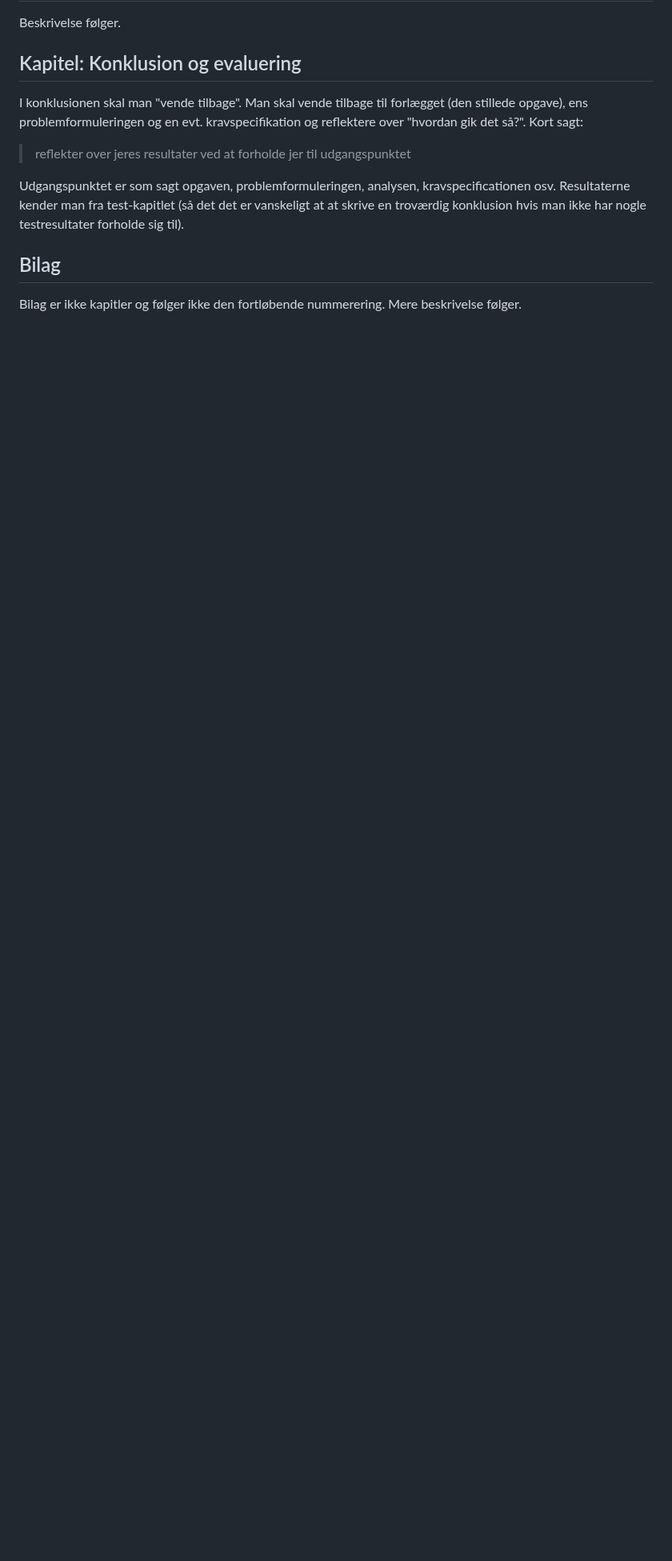
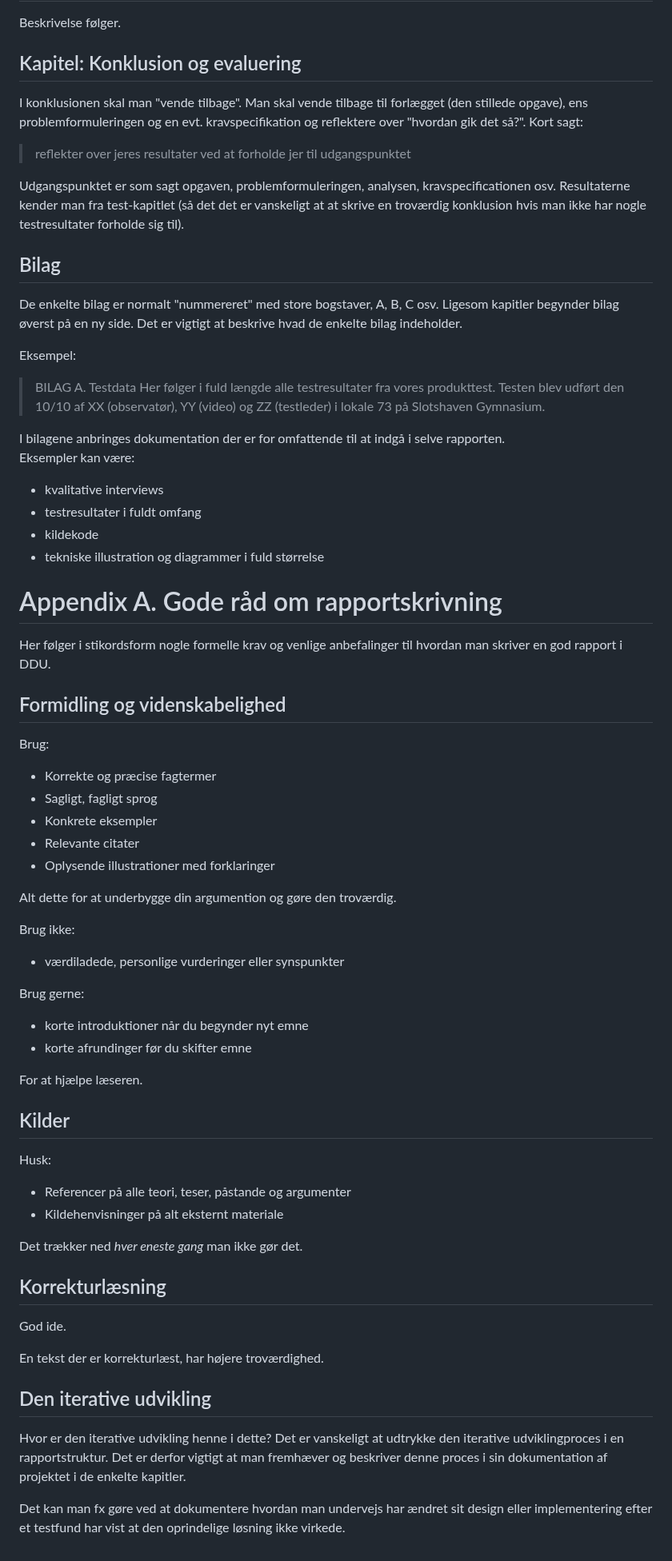
Before and after one commit to kirkby/ddu, a Markdown page: rapportskabelon.md, the part around the change. Shown at 80% size. Drawn GitHub-style; blank space fills up the shorter version.

Commit message:
Samlede dokument igen

```diff
--- a/rapportskabelon.md
+++ b/rapportskabelon.md
@@ -154,5 +154,58 @@ Udgangspunktet er som sagt opgaven, problemformuleringen, analysen, kravspecific
 Resultaterne kender man fra test-kapitlet (så det det er vanskeligt at at skrive en troværdig konklusion hvis man ikke har nogle testresultater forholde sig til).
 
 ## Bilag
-Bilag er ikke kapitler og følger ikke den fortløbende nummerering.
-Mere beskrivelse følger.
+De enkelte bilag er normalt "nummereret" med store bogstaver, A, B, C osv.
+Ligesom kapitler begynder bilag øverst på en ny side.
+Det er vigtigt at beskrive hvad de enkelte bilag indeholder.
+
+Eksempel:
+
+> BILAG A. Testdata
+> Her følger i fuld længde alle testresultater fra vores produkttest.
+> Testen blev udført den 10/10 af XX (observatør), YY (video) og ZZ (testleder) i lokale 73 på Slotshaven Gymnasium.
+
+I bilagene anbringes dokumentation der er for omfattende til at indgå i selve rapporten.
+Eksempler kan være:
+- kvalitative interviews
+- testresultater i fuldt omfang
+- kildekode
+- tekniske illustration og diagrammer i fuld størrelse
+
+# Appendix A. Gode råd om rapportskrivning
+Her følger i stikordsform nogle formelle krav og venlige anbefalinger til hvordan man skriver en god rapport i DDU.
+
+## Formidling og videnskabelighed
+Brug:
+ - Korrekte og præcise fagtermer
+ - Sagligt, fagligt sprog
+ - Konkrete eksempler
+ - Relevante citater
+ - Oplysende illustrationer med forklaringer
+
+Alt dette for at underbygge din argumention og gøre den troværdig.
+
+Brug ikke:
+ - værdiladede, personlige vurderinger eller synspunkter
+
+Brug gerne:
+ - korte introduktioner når du begynder nyt emne
+ - korte afrundinger før du skifter emne
+
+For at hjælpe læseren.
+
+## Kilder
+Husk:
+ - Referencer på alle teori, teser, påstande og argumenter
+ - Kildehenvisninger på alt eksternt materiale
+
+Det trækker ned _hver eneste gang_ man ikke gør det.
+
+## Korrekturlæsning
+God ide.
+
+En tekst der er korrekturlæst, har højere troværdighed.
+
+## Den iterative udvikling
+Hvor er den iterative udvikling henne i dette? Det er vanskeligt at udtrykke den iterative udviklingproces i en rapportstruktur. Det er derfor vigtigt at man fremhæver og beskriver denne proces i sin dokumentation af projektet i de enkelte kapitler.
+
+Det kan man fx gøre ved at dokumentere hvordan man undervejs har ændret sit design eller implementering efter et testfund har vist at den oprindelige løsning ikke virkede.
```
